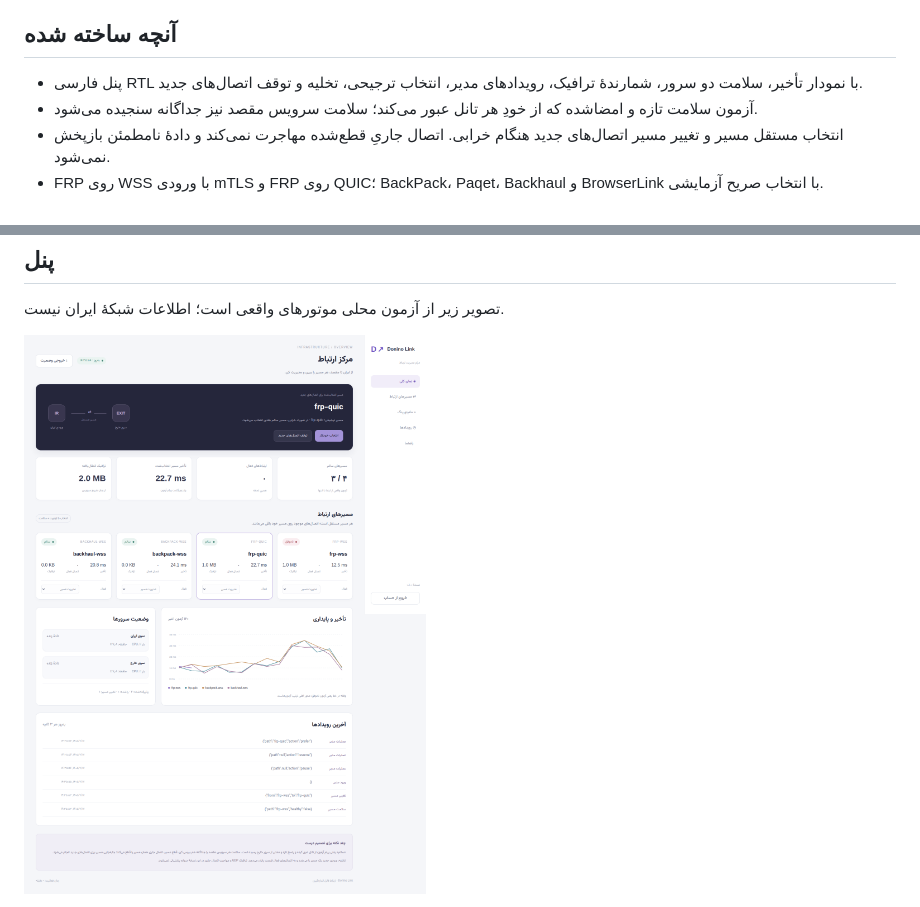
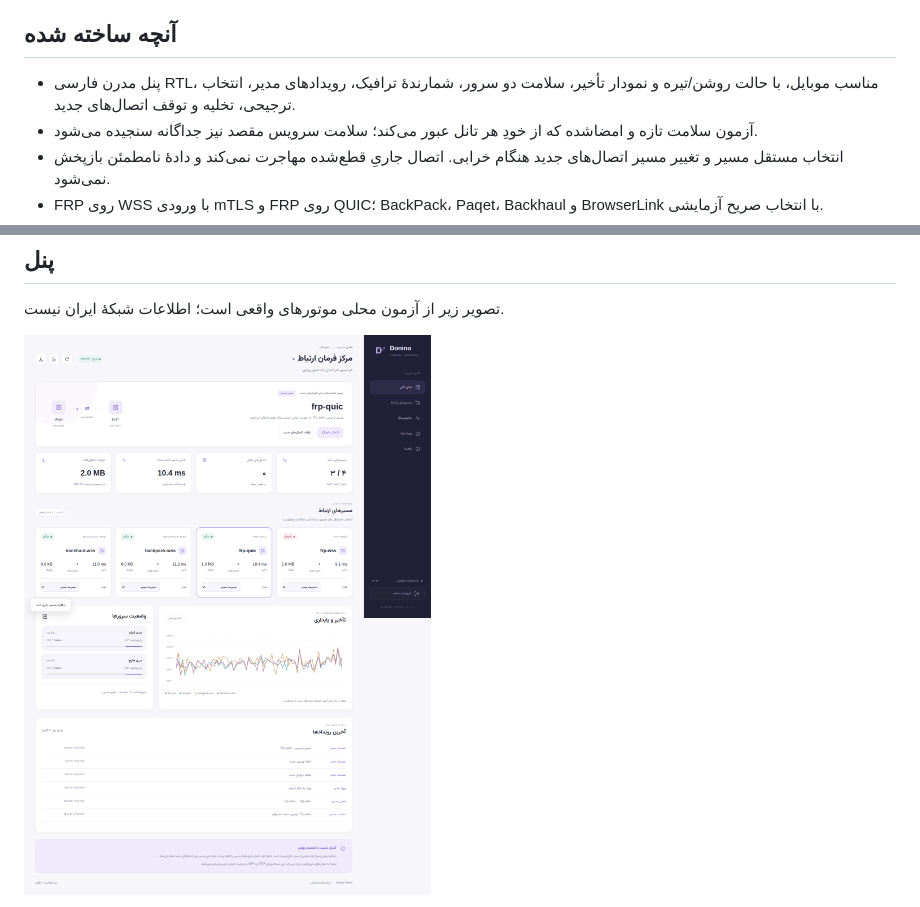
Before and after one commit to danialrad04-sketch/donino-tunnel, a Markdown page: README.md, 2 parts joined by grey strips. Rendered like a GitHub page; pictures changed too: docs/evidence/panel-desktop.png.

```diff
--- a/README.md
+++ b/README.md
@@ -6,7 +6,7 @@
 
 ## آنچه ساخته شده
 
-- پنل فارسی RTL با نمودار تأخیر، سلامت دو سرور، شمارندهٔ ترافیک، رویدادهای مدیر، انتخاب ترجیحی، تخلیه و توقف اتصال‌های جدید.
+- پنل مدرن فارسی RTL، مناسب موبایل، با حالت روشن/تیره و نمودار تأخیر، سلامت دو سرور، شمارندهٔ ترافیک، رویدادهای مدیر، انتخاب ترجیحی، تخلیه و توقف اتصال‌های جدید.
 - آزمون سلامت تازه و امضاشده که از خودِ هر تانل عبور می‌کند؛ سلامت سرویس مقصد نیز جداگانه سنجیده می‌شود.
 - انتخاب مستقل مسیر و تغییر مسیر اتصال‌های جدید هنگام خرابی. اتصال جاریِ قطع‌شده مهاجرت نمی‌کند و دادهٔ نامطمئن بازپخش نمی‌شود.
 - FRP روی WSS با ورودی mTLS و FRP روی QUIC؛ BackPack، Paqet، Backhaul و BrowserLink با انتخاب صریح آزمایشی.
```
Also changed, not shown: other parts of README.md (+1 -1 lines), docs/online-panel.md (+1 -1 lines), docs/validation.md (+2 -2 lines), docs/evidence/panel-dark.png (added), docs/evidence/panel-login.png (added), docs/evidence/panel-mobile.png, 4 other files.
